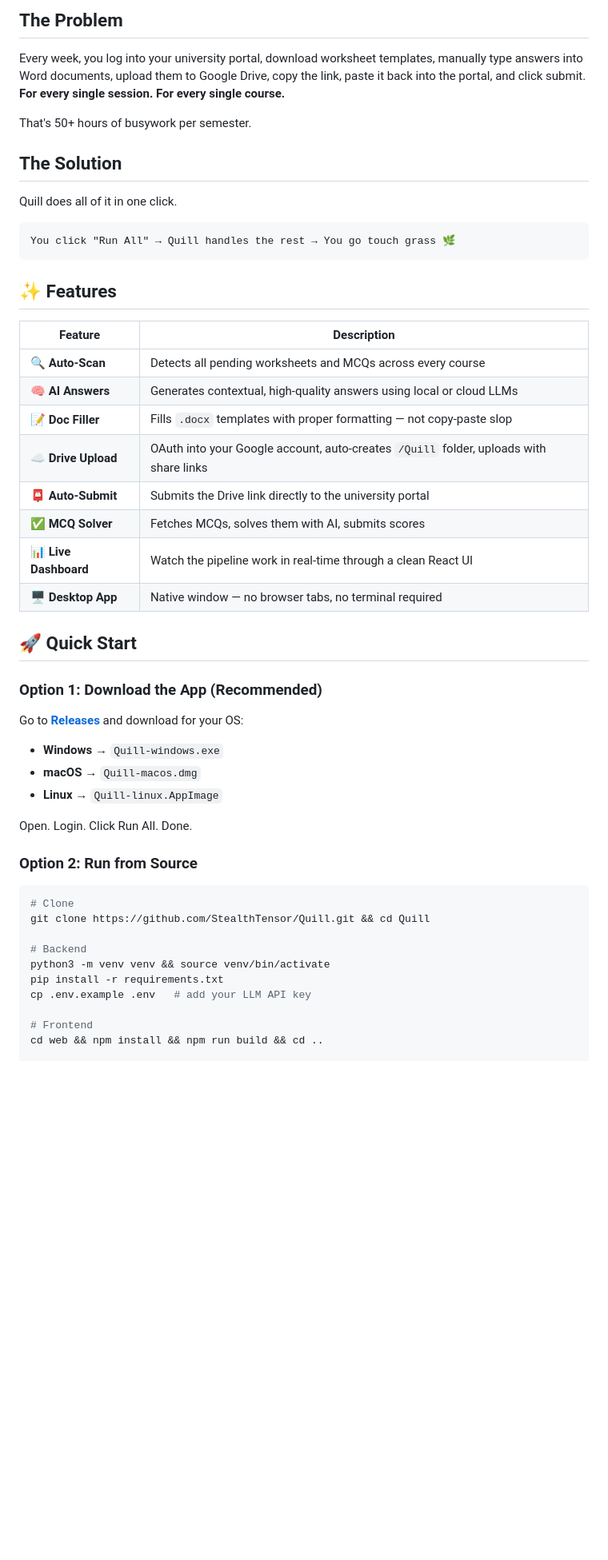
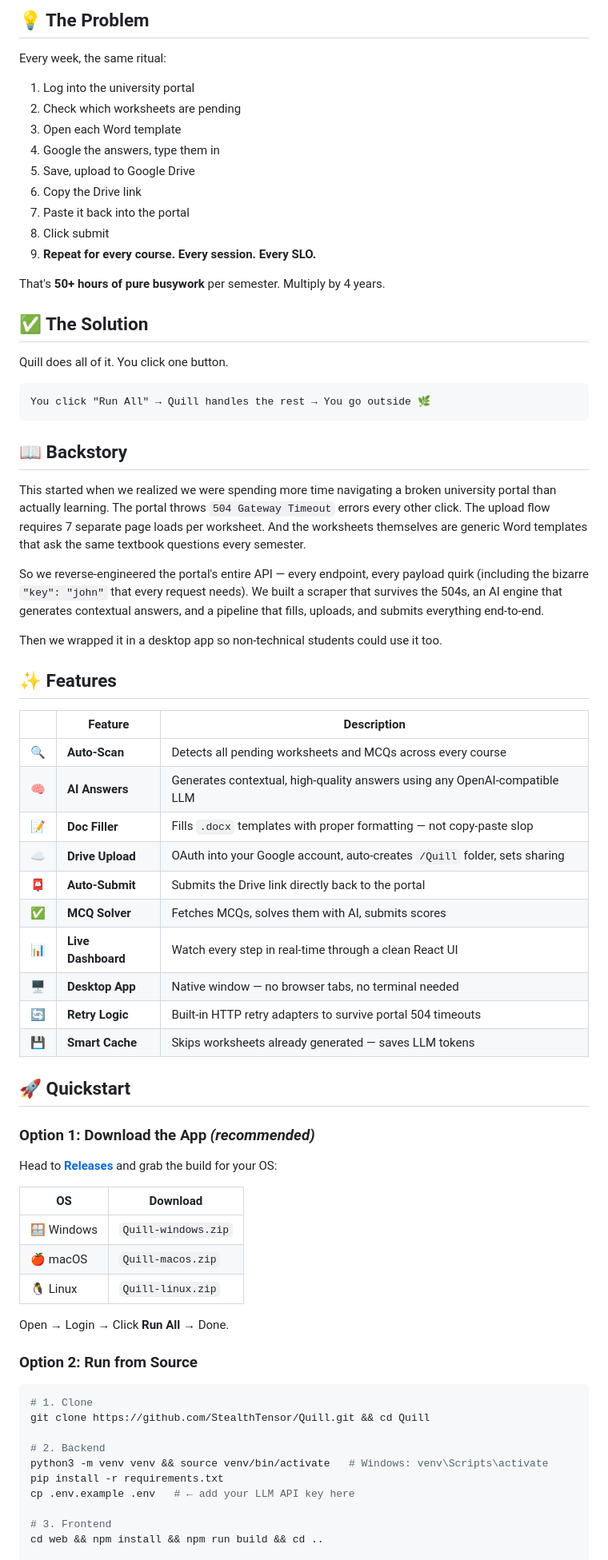
Before and after one commit to StealthTensor/Quill, a Markdown page: README.md, the part around one of its changes. Shown at 80% size. Drawn GitHub-style; blank space fills up the shorter version.

````diff
--- a/README.md
+++ b/README.md
@@ -19,53 +26,78 @@
 
 </div>
 
-## The Problem
+## 💡 The Problem
 
-Every week, you log into your university portal, download worksheet templates, manually type answers into Word documents, upload them to Google Drive, copy the link, paste it back into the portal, and click submit. **For every single session. For every single course.**
+Every week, the same ritual:
 
-That's 50+ hours of busywork per semester.
+1. Log into the university portal
+2. Check which worksheets are pending
+3. Open each Word template
+4. Google the answers, type them in
+5. Save, upload to Google Drive
+6. Copy the Drive link
+7. Paste it back into the portal
+8. Click submit
+9. **Repeat for every course. Every session. Every SLO.**
 
-## The Solution
+That's **50+ hours of pure busywork** per semester. Multiply by 4 years.
 
-Quill does all of it in one click.
+## ✅ The Solution
+
+Quill does all of it. You click one button.
 
 ```
-You click "Run All" → Quill handles the rest → You go touch grass 🌿
+You click "Run All" → Quill handles the rest → You go outside 🌿
 ```
+
+## 📖 Backstory
+
+This started when we realized we were spending more time navigating a broken university portal than actually learning. The portal throws `504 Gateway Timeout` errors every other click. The upload flow requires 7 separate page loads per worksheet. And the worksheets themselves are generic Word templates that ask the same textbook questions every semester.
+
+So we reverse-engineered the portal's entire API — every endpoint, every payload quirk (including the bizarre `"key": "john"` that every request needs). We built a scraper that survives the 504s, an AI engine that generates contextual answers, and a pipeline that fills, uploads, and submits everything end-to-end.
+
+Then we wrapped it in a desktop app so non-technical students could use it too.
 
 ## ✨ Features
 
-| Feature | Description |
+| | Feature | Description |
+|---|---|---|
+| 🔍 | **Auto-Scan** | Detects all pending worksheets and MCQs across every course |
+| 🧠 | **AI Answers** | Generates contextual, high-quality answers using any OpenAI-compatible LLM |
+| 📝 | **Doc Filler** | Fills `.docx` templates with proper formatting — not copy-paste slop |
+| ☁️ | **Drive Upload** | OAuth into your Google account, auto-creates `/Quill` folder, sets sharing |
+| 📮 | **Auto-Submit** | Submits the Drive link directly back to the portal |
+| ✅ | **MCQ Solver** | Fetches MCQs, solves them with AI, submits scores |
+| 📊 | **Live Dashboard** | Watch every step in real-time through a clean React UI |
+| 🖥️ | **Desktop App** | Native window — no browser tabs, no terminal needed |
+| 🔄 | **Retry Logic** | Built-in HTTP retry adapters to survive portal 504 timeouts |
+| 💾 | **Smart Cache** | Skips worksheets already generated — saves LLM tokens |
+
+## 🚀 Quickstart
+
+### Option 1: Download the App *(recommended)*
+
+Head to [**Releases**](https://github.com/StealthTensor/Quill/releases/latest) and grab the build for your OS:
+
+| OS | Download |
 |---|---|
-| 🔍 **Auto-Scan** | Detects all pending worksheets and MCQs across every course |
-| 🧠 **AI Answers** | Generates contextual, high-quality answers using local or cloud LLMs |
-| 📝 **Doc Filler** | Fills `.docx` templates with proper formatting — not copy-paste slop |
-| ☁️ **Drive Upload** | OAuth into your Google account, auto-creates `/Quill` folder, uploads with share links |
-| 📮 **Auto-Submit** | Submits the Drive link directly to the university portal |
-| ✅ **MCQ Solver** | Fetches MCQs, solves them with AI, submits scores |
-| 📊 **Live Dashboard** | Watch the pipeline work in real-time through a clean React UI |
-| 🖥️ **Desktop App** | Native window — no browser tabs, no terminal required |
+| 🪟 Windows | `Quill-windows.zip` |
+| 🍎 macOS | `Quill-macos.zip` |
+| 🐧 Linux | `Quill-linux.zip` |
 
-## 🚀 Quick Start
-
-### Option 1: Download the App (Recommended)
-Go to [**Releases**](https://github.com/StealthTensor/Quill/releases/latest) and download for your OS:
-- **Windows** → `Quill-windows.exe`
-- **macOS** → `Quill-macos.dmg`
-- **Linux** → `Quill-linux.AppImage`
-
-Open. Login. Click Run All. Done.
+Open → Login → Click **Run All** → Done.
 
 ### Option 2: Run from Source
+
 ```bash
-# Clone
+# 1. Clone
 git clone https://github.com/StealthTensor/Quill.git && cd Quill
 
-# Backend
-python3 -m venv venv && source venv/bin/activate
+# 2. Backend
+python3 -m venv venv && source venv/bin/activate   # Windows: venv\Scripts\activate
 pip install -r requirements.txt
-cp .env.example .env   # add your LLM API key
+cp .env.example .env   # ← add your LLM API key here
 
-# Frontend
+# 3. Frontend
 cd web && npm install && npm run build && cd ..
 
````
Also changed, not shown: other parts of README.md (+73 -49 lines), CODE_OF_CONDUCT.md (added, +33 -0 lines), SECURITY.md (added, +43 -0 lines), assets/logo.jpg (added).
